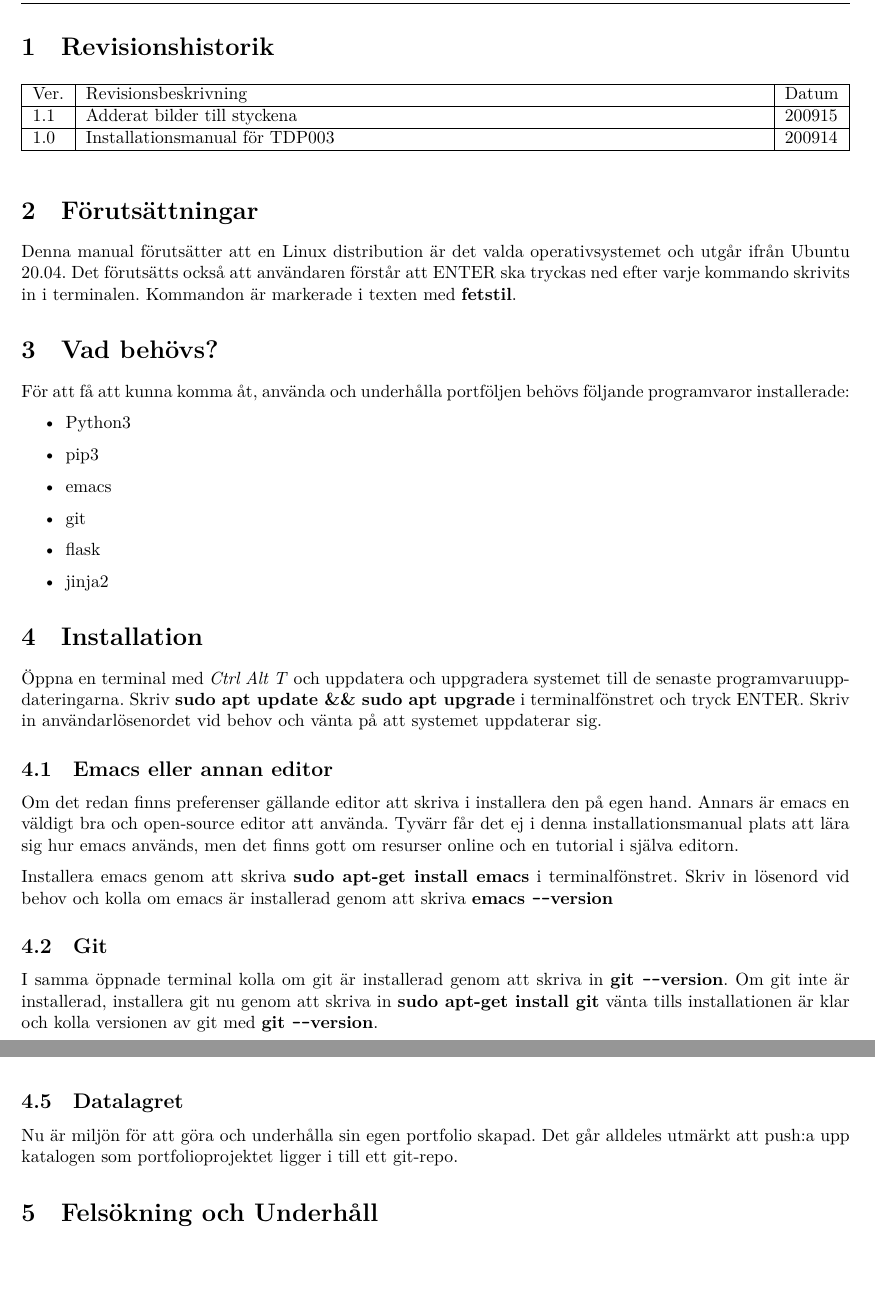
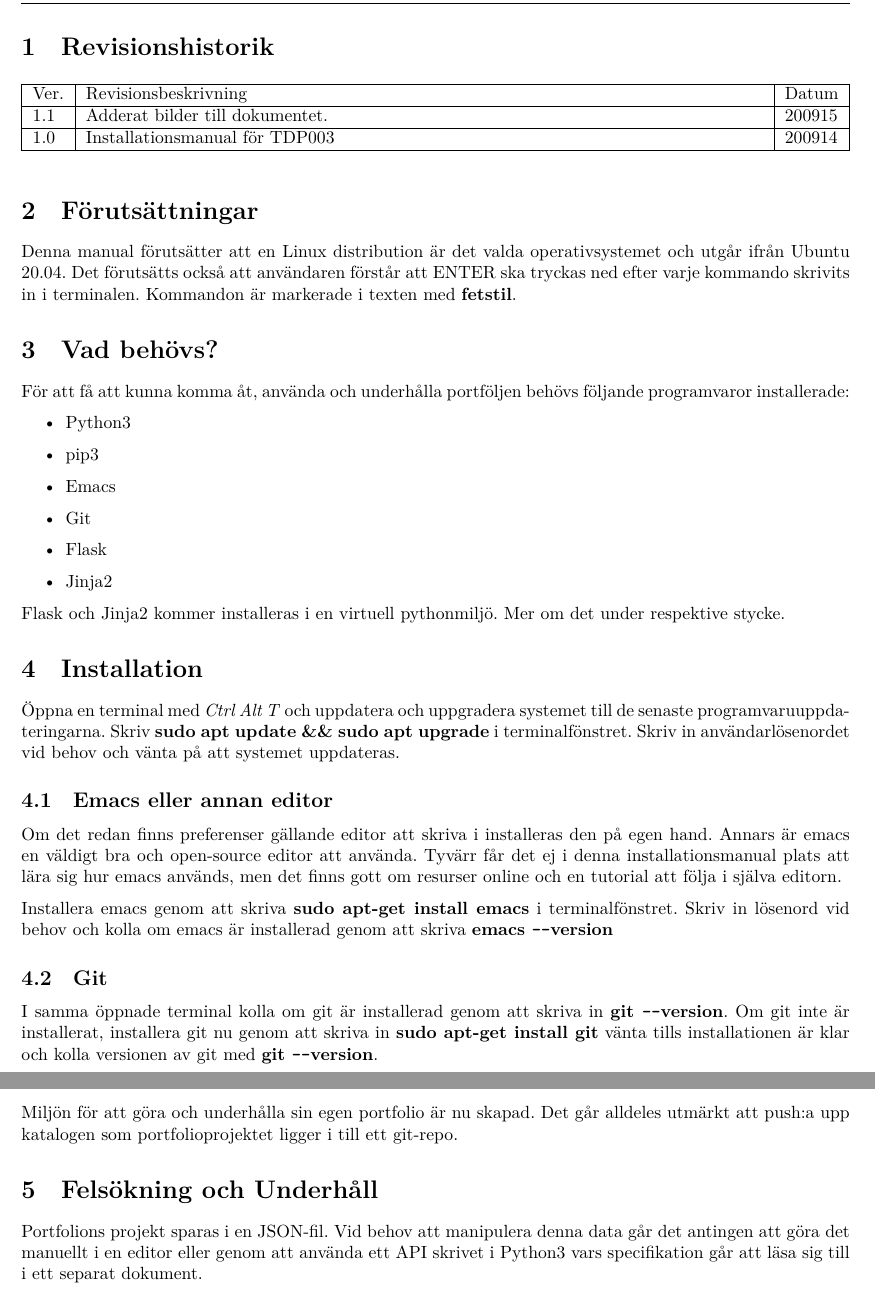
Before and after one commit to DanielFredrikBerg/TDP003_Python3_Flask, a LaTeX document (Documents/Installationsmanual.tex): two parts of pages 2 and 4 of 6 before the commit and two parts of pages 2 and 4 of 7 after it, joined at a grey line, cut so that both start at the same text. Compiled offline with LuaLaTeX.

Commit message:
Installationsmanualen är klar

```diff
--- a/Documents/Installationsmanual.tex
+++ b/Documents/Installationsmanual.tex
@@ -4,11 +4,11 @@
 \usepackage{graphicx}
 
 
-\newcommand{\version}{Version 1.0}
+\newcommand{\version}{Version 1.1}
 \author{Daniel Huber, \url{danhu849@liu.se}\\
   Jens Öhnell, \url{jenoh242@liu.se}}
 \title{Installationsmanual}
-\date{2020-09-14}
+\date{2020-09-15}
 \rhead{Daniel Huber\\
 Jens Öhnell}
 
@@ -21,7 +21,7 @@ Jens Öhnell}
 \begin{tabularx}{\linewidth}{|l|X|l|}
 \hline
 Ver. & Revisionsbeskrivning & Datum \\\hline
-1.1 & Adderat bilder till styckena & 200915 \\\hline
+1.1 & Adderat bilder till dokumentet. & 200915 \\\hline
 1.0 & Installationsmanual för TDP003 & 200914 \\\hline
 \end{tabularx}
 \end{table}
@@ -34,14 +34,16 @@ För att få att kunna komma åt, använda och underhålla portföljen behövs f
 \begin{itemize}
   \item Python3
   \item pip3
-  \item emacs
-  \item git
-  \item flask
-  \item jinja2
-\end{itemize}
+  \item Emacs
+  \item Git
+  \item Flask
+  \item Jinja2
+  \end{itemize}
+
+Flask och Jinja2 kommer installeras i en virtuell pythonmiljö. Mer om det under respektive stycke.
 
 \section{Installation}
-Öppna en terminal med \emph{Ctrl Alt T} och uppdatera och uppgradera systemet till de senaste programvaruuppdateringarna. Skriv \textbf{sudo apt update \&\& sudo apt upgrade} i terminalfönstret och tryck ENTER. Skriv in användarlösenordet vid behov och vänta på att systemet uppdaterar sig.
+Öppna en terminal med \emph{Ctrl Alt T} och uppdatera och uppgradera systemet till de senaste programvaruuppdateringarna. Skriv \textbf{sudo apt update \&\& sudo apt upgrade} i terminalfönstret. Skriv in användarlösenordet vid behov och vänta på att systemet uppdateras.
 
 \begin{figure}[h]
   \centerline{\includegraphics[width=8cm]{/home/danhu849/Pictures/update_and_upgrade.png}}
@@ -50,7 +52,7 @@ För att få att kunna komma åt, använda och underhålla portföljen behövs f
 \end{figure}
 
 \subsection{Emacs eller annan editor}
-Om det redan finns preferenser gällande editor att skriva i installera den på egen hand. Annars är emacs en väldigt bra och open-source editor att använda. Tyvärr får det ej i denna installationsmanual plats att lära sig hur emacs används, men det finns gott om resurser online och en tutorial i själva editorn.
+Om det redan finns preferenser gällande editor att skriva i installeras den på egen hand. Annars är emacs en väldigt bra och open-source editor att använda. Tyvärr får det ej i denna installationsmanual plats att lära sig hur emacs används, men det finns gott om resurser online och en tutorial att följa i själva editorn.
 
 Installera emacs genom att skriva \textbf{sudo apt-get install emacs} i terminalfönstret. Skriv in lösenord vid behov och kolla om emacs är installerad genom att skriva \textbf{emacs \texttt{-{}-}version}
 \begin{figure}[h]
@@ -60,7 +62,8 @@ Installera emacs genom att skriva \textbf{sudo apt-get install emacs} i terminal
 \end{figure}
 
 \subsection{Git}
-I samma öppnade terminal kolla om git är installerad genom att skriva in \textbf{git \texttt{-{}-}version}. Om git inte är installerad, installera git nu genom att skriva in \textbf{sudo apt-get install git} vänta tills installationen är klar och kolla versionen av git med \textbf{git \texttt{-{}-}version}.
+I samma öppnade terminal kolla om git är installerad genom att skriva in \textbf{git \texttt{-{}-}version}. Om git inte är installerat, installera git nu genom att skriva in \textbf{sudo apt-get install git} vänta tills installationen är klar och kolla versionen av git med \textbf{git \texttt{-{}-}version}.
+
 \begin{figure}[h]
   \centerline{\includegraphics[width=8cm]{/home/danhu849/Pictures/git-V_install.png}}
   \caption{Visar versionen av git på systemet.}
@@ -100,3 +113,4 @@ Aktivera sedan den virtuella miljön med \textbf{. venv/bin/activate}. Innan dit
   \label{fig}
 \end{figure}
 
+Vid behov, deaktivera den virtuella miljön genom att skriva deactivate. Notera att (venv) som fanns innan framför användarnamnet i terminalfönstret nu har försvunnit.
@@ -108,14 +118,8 @@ Installera först flask med pip3, \textbf{pip3 install flask}. Installera sedan
-  \label{fig}
-\end{figure}
-
-\subsection{Datalagret}
-
-Nu är miljön för att göra och underhålla sin egen portfolio skapad. Det går alldeles utmärkt att push:a upp katalogen som portfolioprojektet ligger i till ett git-repo.
-
+Miljön för att göra och underhålla sin egen portfolio är nu skapad. Det går alldeles utmärkt att push:a upp katalogen som portfolioprojektet ligger i till ett git-repo.
 
 
 \section{Felsökning och Underhåll}
-
+Portfolions projekt sparas i en JSON-fil. Vid behov att manipulera denna data går det antingen att göra det manuellt i en editor eller genom att använda ett API skrivet i Python3 vars specifikation går att läsa sig till i ett separat dokument.
 
 
 \end{document}
```
Also changed, not shown: Documents/Installationsmanual.pdf, Documents/Installationsmanual.tex (24 more changed lines).
